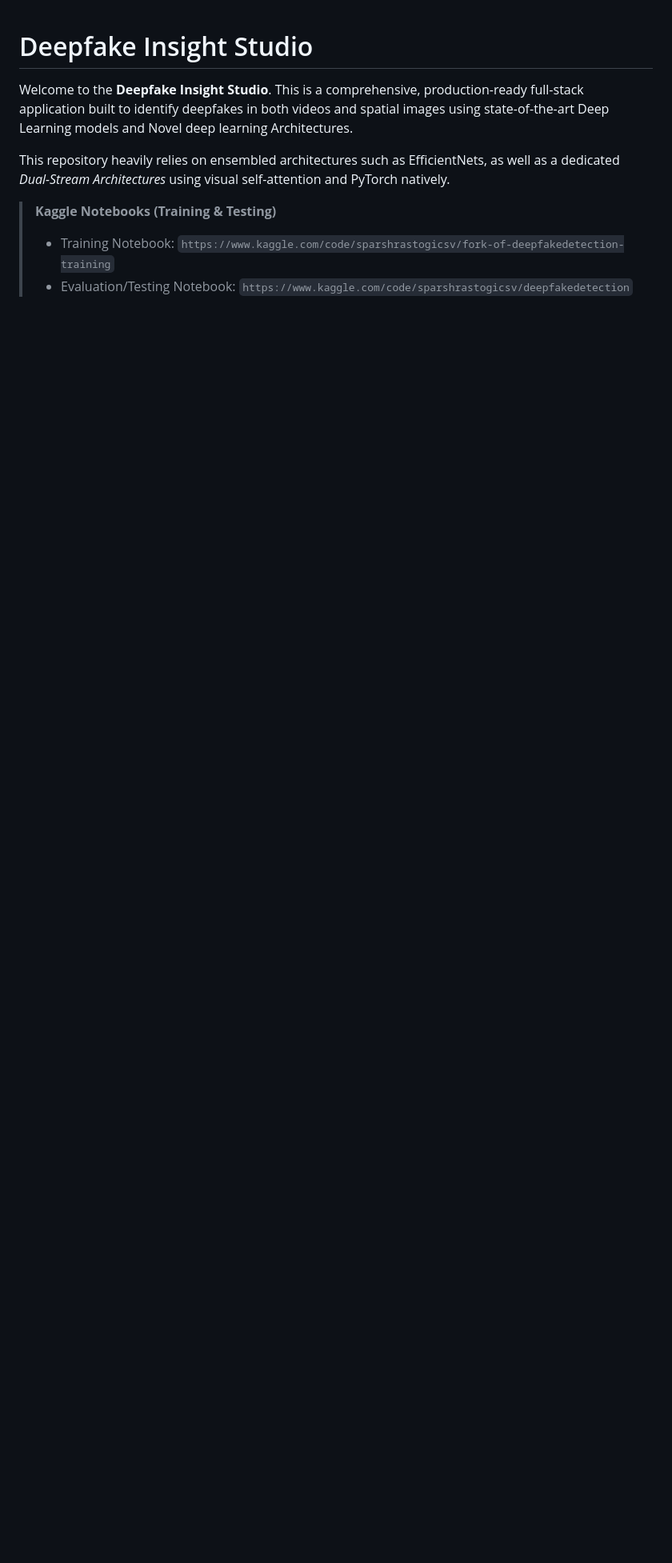
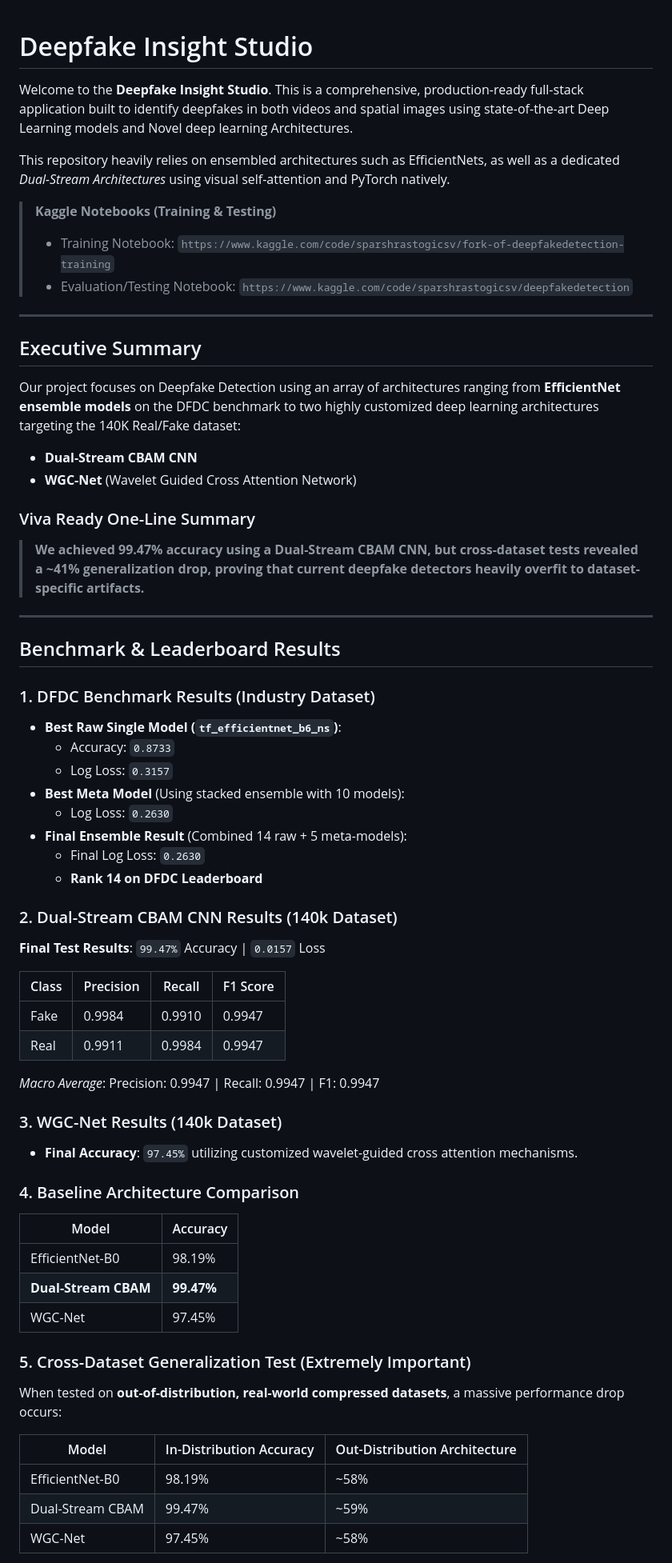
Before and after one commit to sparsh-rastogi-coder/Deepfake-Insight-Studio, a Markdown page: README.md, the part around one of its changes. Shown at 80% size. GitHub-like rendering; blank space fills up the shorter version.

Commit message:
docs: append kaggle test metrics and executive summary

```diff
--- a/README.md
+++ b/README.md
@@ -7,3 +7,58 @@ This repository heavily relies on ensembled architectures such as EfficientNets,
 > **Kaggle Notebooks (Training & Testing)**
 > - Training Notebook: `https://www.kaggle.com/code/sparshrastogicsv/fork-of-deepfakedetection-training`
 > - Evaluation/Testing Notebook: `https://www.kaggle.com/code/sparshrastogicsv/deepfakedetection`
+
+---
+
+## Executive Summary
+
+Our project focuses on Deepfake Detection using an array of architectures ranging from **EfficientNet ensemble models** on the DFDC benchmark to two highly customized deep learning architectures targeting the 140K Real/Fake dataset:
+- **Dual-Stream CBAM CNN**
+- **WGC-Net** (Wavelet Guided Cross Attention Network)
+
+### Viva Ready One-Line Summary
+> **We achieved 99.47% accuracy using a Dual-Stream CBAM CNN, but cross-dataset tests revealed a ~41% generalization drop, proving that current deepfake detectors heavily overfit to dataset-specific artifacts.**
+
+---
+
+## Benchmark & Leaderboard Results
+
+### 1. DFDC Benchmark Results (Industry Dataset)
+- **Best Raw Single Model (`tf_efficientnet_b6_ns`)**:
+  - Accuracy: `0.8733`
+  - Log Loss: `0.3157`
+- **Best Meta Model** (Using stacked ensemble with 10 models):
+  - Log Loss: `0.2630`
+- **Final Ensemble Result** (Combined 14 raw + 5 meta-models):
+  - Final Log Loss: `0.2630`
+  - **Rank 14 on DFDC Leaderboard**
+
+### 2. Dual-Stream CBAM CNN Results (140k Dataset)
+**Final Test Results**: `99.47%` Accuracy | `0.0157` Loss
+
+| Class | Precision | Recall | F1 Score |
+|---|---|---|---|
+| Fake | 0.9984 | 0.9910 | 0.9947 |
+| Real | 0.9911 | 0.9984 | 0.9947 |
+
+*Macro Average*: Precision: 0.9947 | Recall: 0.9947 | F1: 0.9947
+
+### 3. WGC-Net Results (140k Dataset)
+- **Final Accuracy**: `97.45%` utilizing customized wavelet-guided cross attention mechanisms.
+
+### 4. Baseline Architecture Comparison
+| Model | Accuracy |
+|---|---|
+| EfficientNet-B0 | 98.19% |
+| **Dual-Stream CBAM** | **99.47%** |
+| WGC-Net | 97.45% |
+
+### 5. Cross-Dataset Generalization Test (Extremely Important)
+When tested on **out-of-distribution, real-world compressed datasets**, a massive performance drop occurs:
+
+| Model | In-Distribution Accuracy | Out-Distribution Architecture |
+|---|---|---|
+| EfficientNet-B0 | 98.19% | ~58% |
+| Dual-Stream CBAM | 99.47% | ~59% |
+| WGC-Net | 97.45% | ~58% |
+
```
Also changed, not shown: other parts of README.md (+18 -0 lines).
